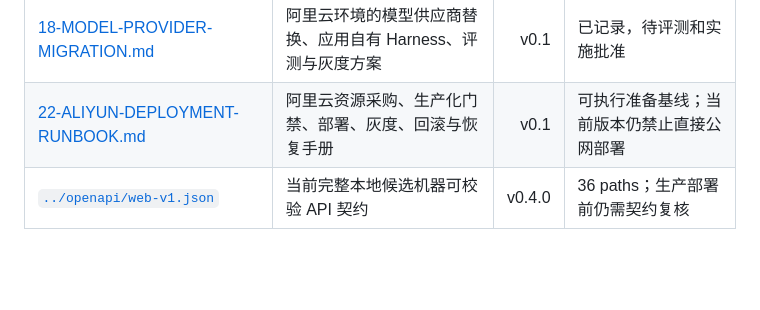
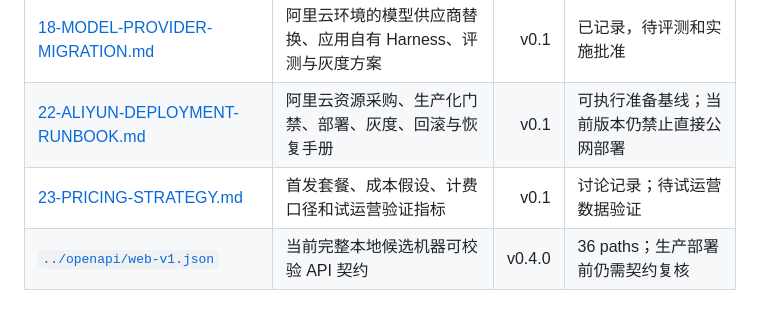
Before and after one commit to chjesu/math-error-notebook-web, a Markdown page: docs/README.md, the part around the change. Drawn GitHub-style; blank space fills up the shorter version.

Commit message:
docs: record Web pricing strategy

```diff
--- a/docs/README.md
+++ b/docs/README.md
@@ -37,6 +37,7 @@
 | [17-GRADING-ABILITY-ENHANCEMENT.md](./17-GRADING-ABILITY-ENHANCEMENT.md) | 原图复核、同图父线程、独立解题、受限验算与动态推理路由 | v0.4.0 | 已实现，待完整验收 |
 | [18-MODEL-PROVIDER-MIGRATION.md](./18-MODEL-PROVIDER-MIGRATION.md) | 阿里云环境的模型供应商替换、应用自有 Harness、评测与灰度方案 | v0.1 | 已记录，待评测和实施批准 |
 | [22-ALIYUN-DEPLOYMENT-RUNBOOK.md](./22-ALIYUN-DEPLOYMENT-RUNBOOK.md) | 阿里云资源采购、生产化门禁、部署、灰度、回滚与恢复手册 | v0.1 | 可执行准备基线；当前版本仍禁止直接公网部署 |
+| [23-PRICING-STRATEGY.md](./23-PRICING-STRATEGY.md) | 首发套餐、成本假设、计费口径和试运营验证指标 | v0.1 | 讨论记录；待试运营数据验证 |
 | [`../openapi/web-v1.json`](../openapi/web-v1.json) | 当前完整本地候选机器可校验 API 契约 | v0.4.0 | 36 paths；生产部署前仍需契约复核 |
 
 ## 活跃需求
```
Also changed, not shown: README.md (+1 -0 lines), docs/23-PRICING-STRATEGY.md (added, +120 -0 lines).
